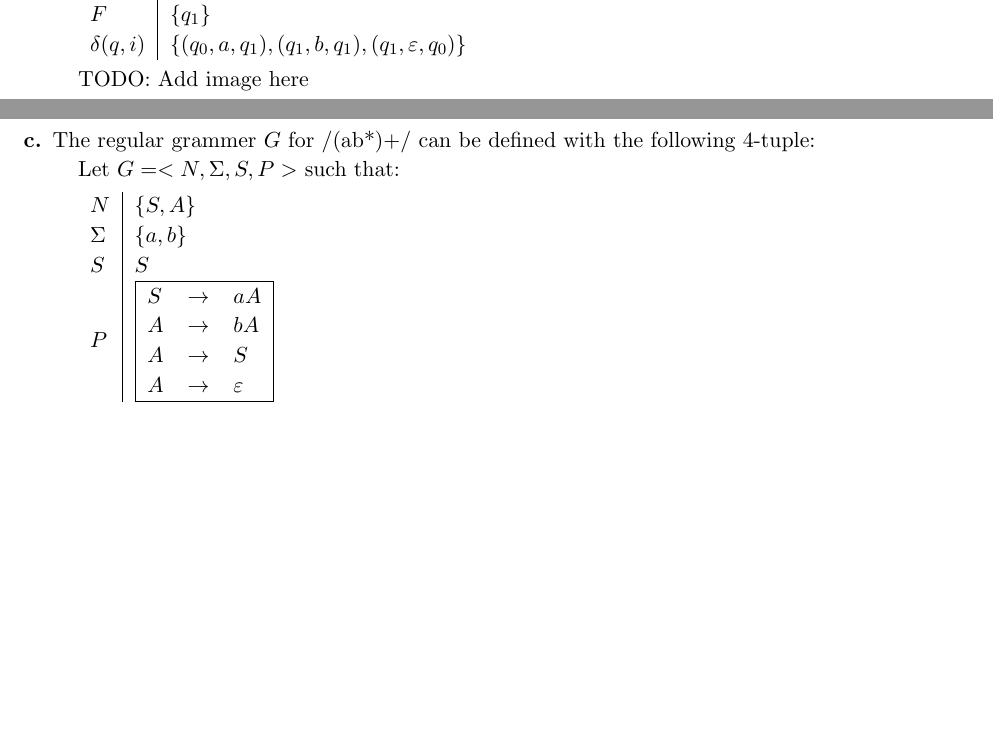
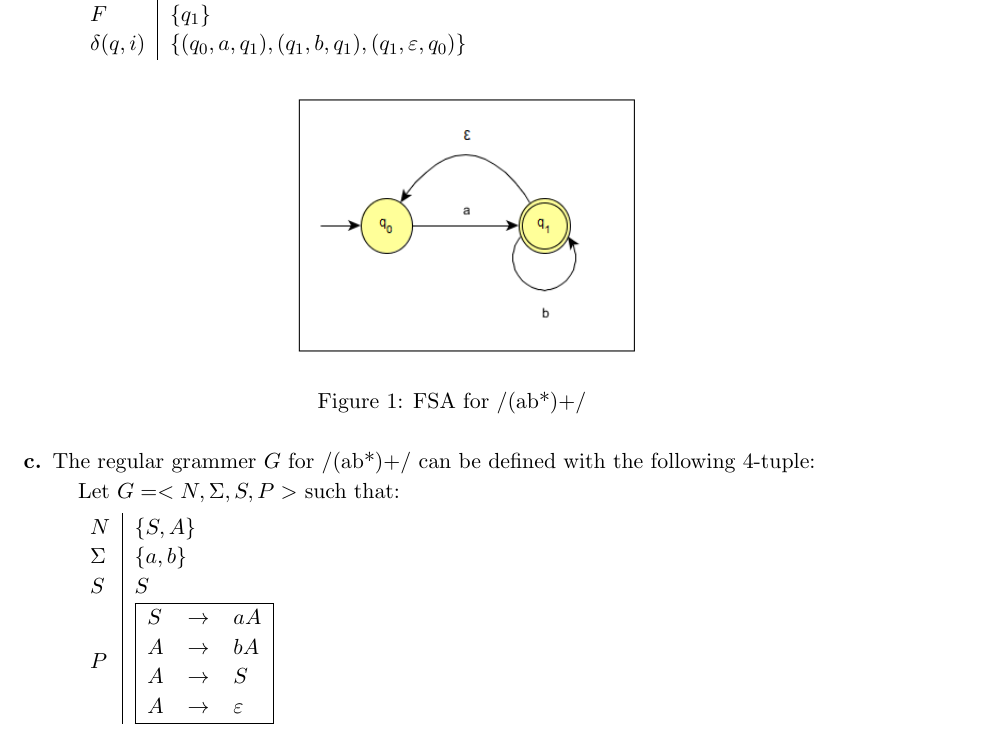
Before and after one commit to Wilgy/OsnabrueckHW, a LaTeX problem sheet (CL/HW01/submission/HW1_tfairman_khipkin_twilgenbusch.tex): two parts of pages 1 and 2 of 8 before the commit and part of page 2 of 8 after it, the two joined at a grey line, cut so that both start at the same text, the shorter picture padded with empty space. Compiled offline with pdfLaTeX.

Commit message:
CL/HW01 Added image for Problem 1 part b; Recieved email back from professor; will now fill in Problem 2 part c, apparently, the wording is correct for the problem, there CAN be more than one unique solution;

```diff
--- a/CL/HW01/submission/HW1_tfairman_khipkin_twilgenbusch.tex
+++ b/CL/HW01/submission/HW1_tfairman_khipkin_twilgenbusch.tex
@@ -5,6 +5,7 @@
 %% commands defined by me or edit the style file appropriately.
 \usepackage{aahomework}
 \usepackage{graphicx}
+\graphicspath{ {images/} }
 \usepackage{tikz}
 \usepackage{tipa}
 \newcommand*\circled[1]{\tikz[baseline=(char.base)]{
@@ -64,7 +67,11 @@
 		$\delta(q, i)$ &  $\{ (q_{0},a,q_{1}), (q_{1}, b, q_{1}), (q_{1}, \varepsilon, q_{0}) \}$
 	\end{tabular}
 
-	TODO: Add image here
+	\begin{figure}[h]
+		\centering
+		\includegraphics[width=7cm, height=5cm]{fsa} \\
+		\caption{FSA for /(ab*)+/}
+	\end{figure}
 	\item[c.] The regular grammer $G$ for /(ab*)+/ can be defined with the following 4-tuple: \\
 	Let $G = <N, \Sigma, S, P>$ such that:
 
```
Also changed, not shown: CL/HW01/submission/images/fsa.png (added), CL/HW01/submission/HW1_tfairman_khipkin_twilgenbusch.tex (4 more changed lines).
